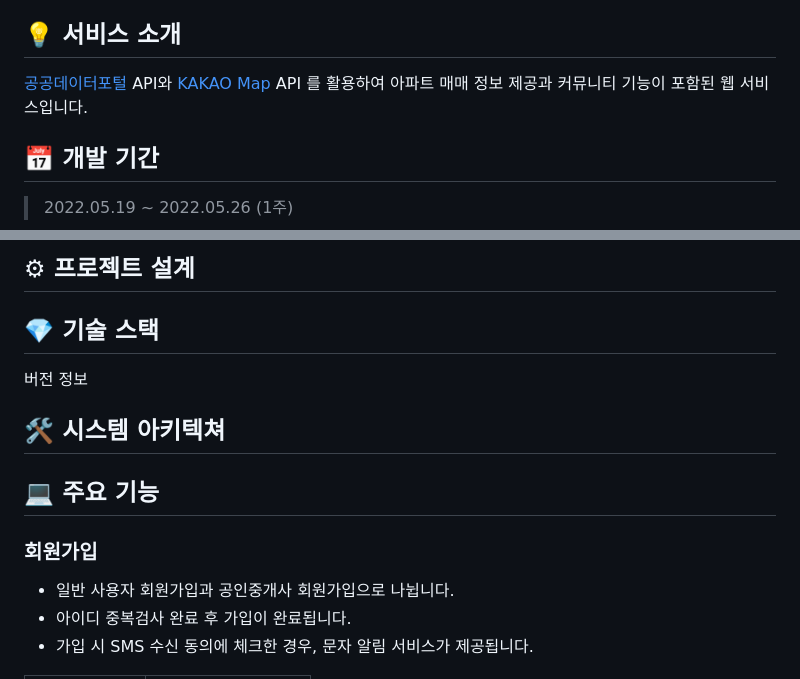
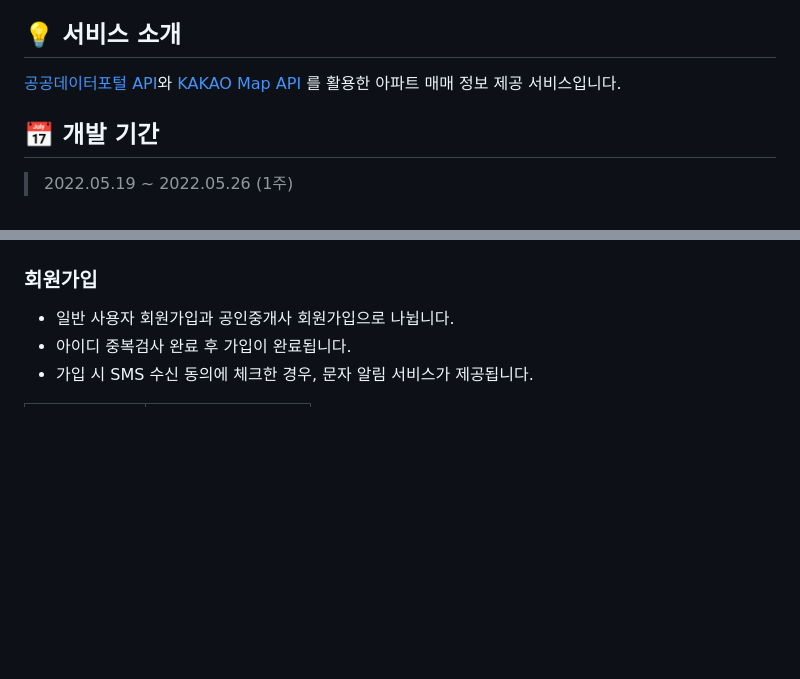
Before and after one commit to J00HUI/Find-Home, a Markdown page: README.md, 2 parts joined by grey strips. Rendered like a GitHub page; blank space fills up the shorter version.

```diff
--- a/README.md
+++ b/README.md
@@ -4,7 +4,7 @@
 </br>
 
 ## 💡 서비스 소개
-[공공데이터포털](https://www.data.go.kr/) API와 [KAKAO Map](https://developers.kakao.com/) API 를 활용하여 아파트 매매 정보 제공과 커뮤니티 기능이 포함된 웹 서비스입니다.
+[공공데이터포털 API](https://www.data.go.kr/)와 [KAKAO Map API](https://developers.kakao.com/) 를 활용한 아파트 매매 정보 제공 서비스입니다.
 </br>
 </br>
 
@@ -30,19 +18,5 @@
 
 
-## ⚙ 프로젝트 설계
-</br>
-</br>
-
-## 💎 기술 스택
-버전 정보
-</br>
-</br>
-
-## 🛠 시스템 아키텍쳐
-</br>
-</br>
-
-## 💻 주요 기능
 ### 회원가입
 * 일반 사용자 회원가입과 공인중개사 회원가입으로 나뉩니다.
 * 아이디 중복검사 완료 후 가입이 완료됩니다.
```
Also changed, not shown: other parts of README.md (+16 -14 lines).
